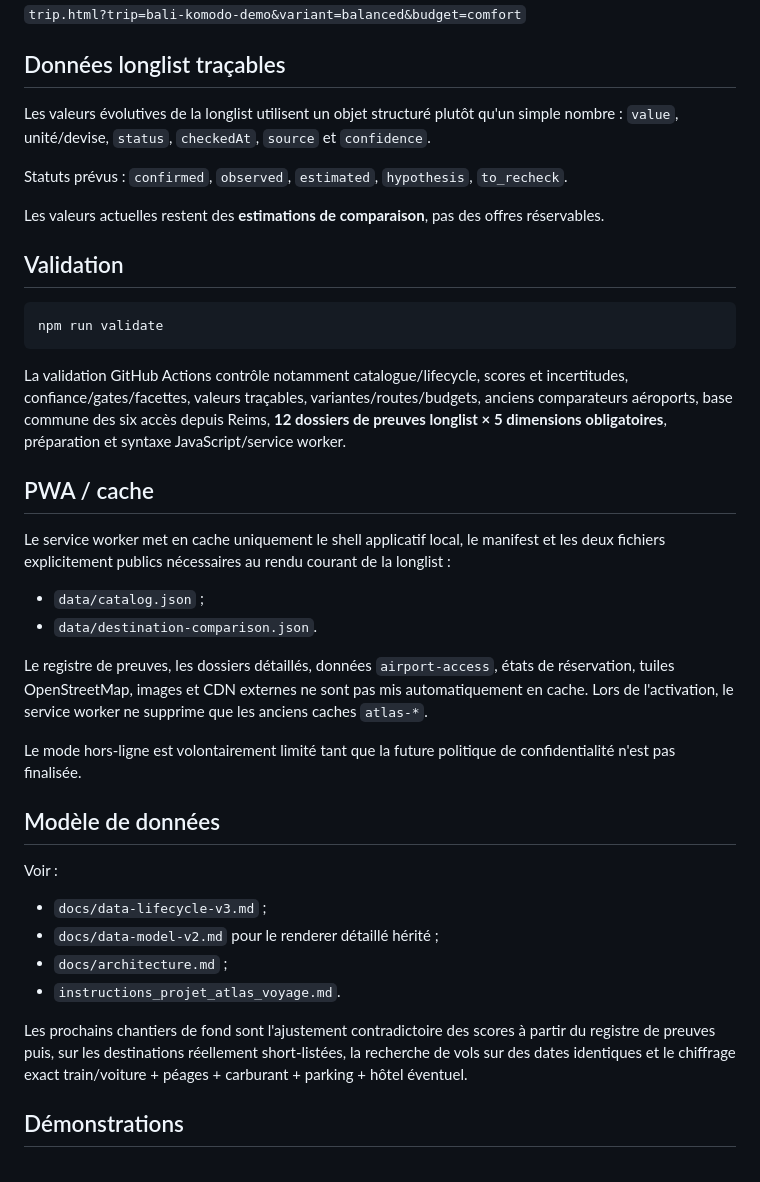
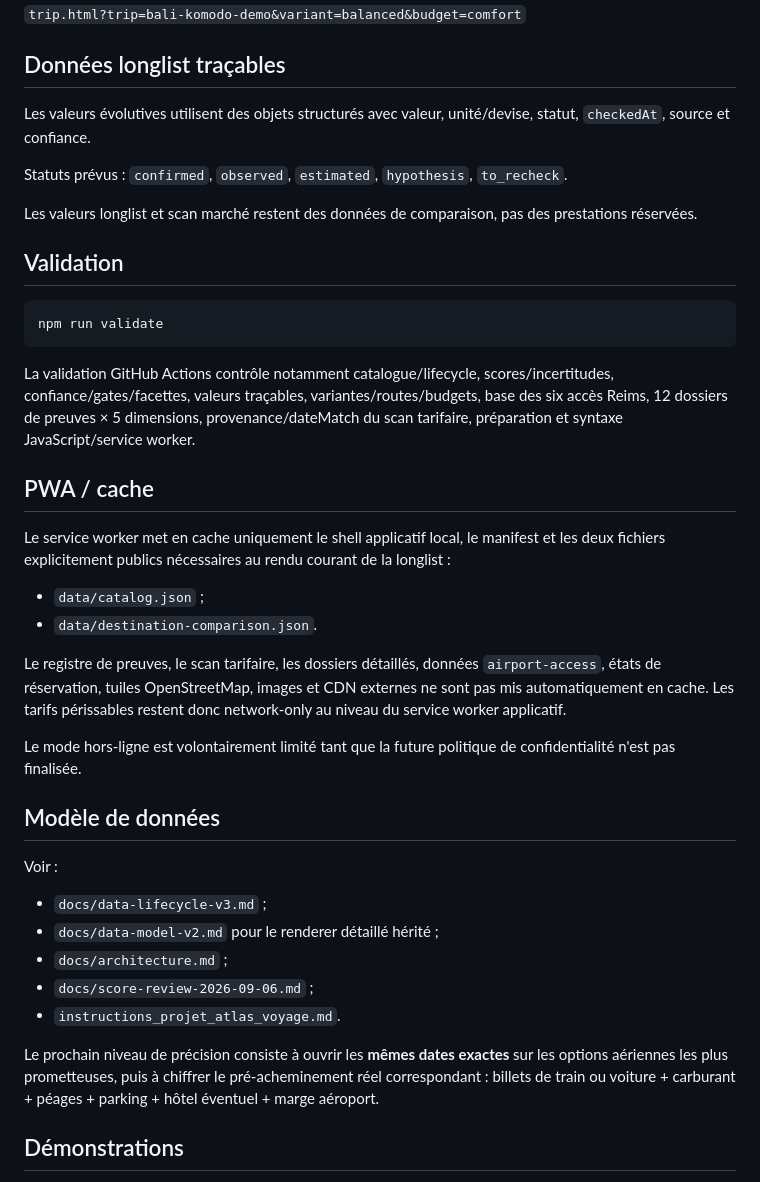
Before and after one commit to Alanb3110/atlas-voyage, a Markdown page: README.md, the part around one of its changes. Drawn GitHub-style.

````diff
--- a/README.md
+++ b/README.md
@@ -90,11 +91,11 @@ L'état reste encodé dans l'URL :
 
 ## Données longlist traçables
 
-Les valeurs évolutives de la longlist utilisent un objet structuré plutôt qu'un simple nombre : `value`, unité/devise, `status`, `checkedAt`, `source` et `confidence`.
+Les valeurs évolutives utilisent des objets structurés avec valeur, unité/devise, statut, `checkedAt`, source et confiance.
 
 Statuts prévus : `confirmed`, `observed`, `estimated`, `hypothesis`, `to_recheck`.
 
-Les valeurs actuelles restent des **estimations de comparaison**, pas des offres réservables.
+Les valeurs longlist et scan marché restent des données de comparaison, pas des prestations réservées.
 
 ## Validation
 
@@ -102,7 +103,7 @@ Les valeurs actuelles restent des **estimations de comparaison**, pas des offres
 npm run validate
 ```
 
-La validation GitHub Actions contrôle notamment catalogue/lifecycle, scores et incertitudes, confiance/gates/facettes, valeurs traçables, variantes/routes/budgets, anciens comparateurs aéroports, base commune des six accès depuis Reims, **12 dossiers de preuves longlist × 5 dimensions obligatoires**, préparation et syntaxe JavaScript/service worker.
+La validation GitHub Actions contrôle notamment catalogue/lifecycle, scores/incertitudes, confiance/gates/facettes, valeurs traçables, variantes/routes/budgets, base des six accès Reims, 12 dossiers de preuves × 5 dimensions, provenance/dateMatch du scan tarifaire, préparation et syntaxe JavaScript/service worker.
 
 ## PWA / cache
 
@@ -111,7 +112,7 @@ Le service worker met en cache uniquement le shell applicatif local, le manifest
 - `data/catalog.json` ;
 - `data/destination-comparison.json`.
 
-Le registre de preuves, les dossiers détaillés, données `airport-access`, états de réservation, tuiles OpenStreetMap, images et CDN externes ne sont pas mis automatiquement en cache. Lors de l'activation, le service worker ne supprime que les anciens caches `atlas-*`.
+Le registre de preuves, le scan tarifaire, les dossiers détaillés, données `airport-access`, états de réservation, tuiles OpenStreetMap, images et CDN externes ne sont pas mis automatiquement en cache. Les tarifs périssables restent donc network-only au niveau du service worker applicatif.
 
 Le mode hors-ligne est volontairement limité tant que la future politique de confidentialité n'est pas finalisée.
 
@@ -122,9 +123,10 @@ Voir :
 - `docs/data-lifecycle-v3.md` ;
 - `docs/data-model-v2.md` pour le renderer détaillé hérité ;
 - `docs/architecture.md` ;
+- `docs/score-review-2026-09-06.md` ;
 - `instructions_projet_atlas_voyage.md`.
 
-Les prochains chantiers de fond sont l'ajustement contradictoire des scores à partir du registre de preuves puis, sur les destinations réellement short-listées, la recherche de vols sur des dates identiques et le chiffrage exact train/voiture + péages + carburant + parking + hôtel éventuel.
+Le prochain niveau de précision consiste à ouvrir les **mêmes dates exactes** sur les options aériennes les plus prometteuses, puis à chiffrer le pré-acheminement réel correspondant : billets de train ou voiture + carburant + péages + parking + hôtel éventuel + marge aéroport.
 
 ## Démonstrations
 
````
Also changed, not shown: other parts of README.md (+24 -23 lines).
